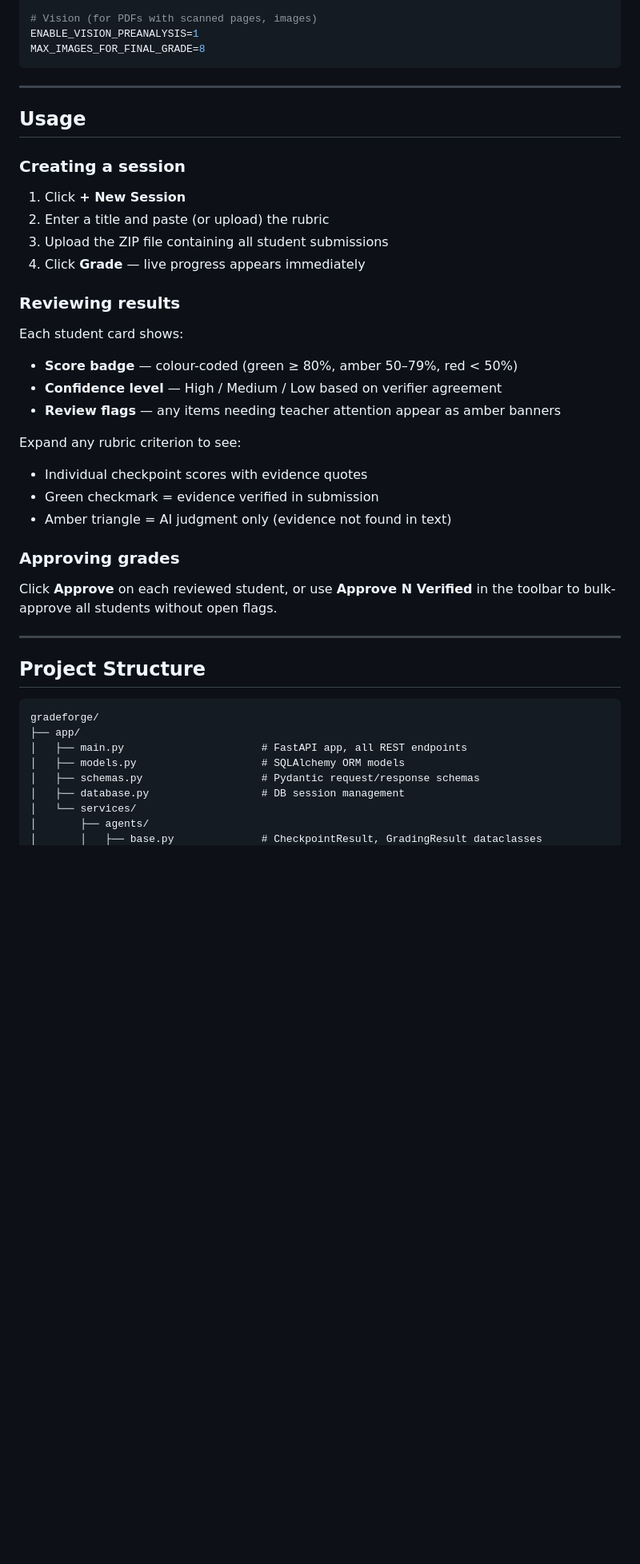
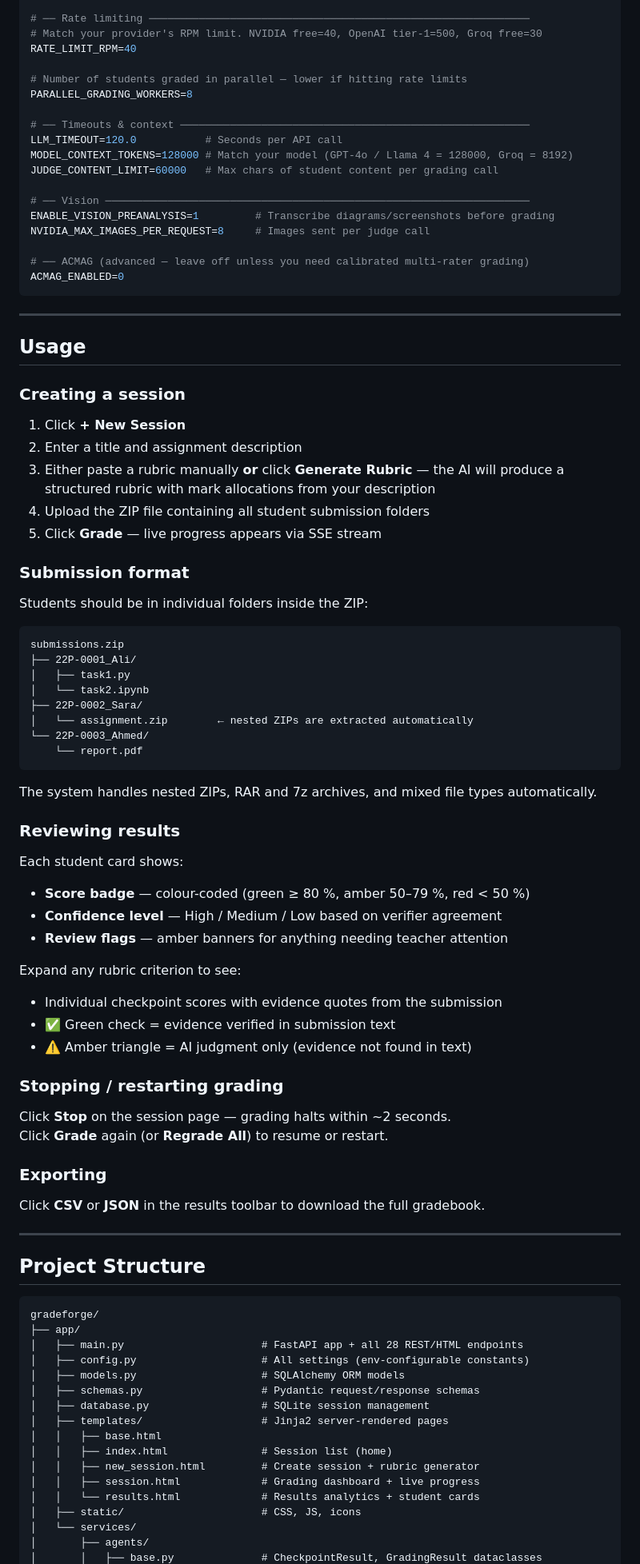
Before and after one commit to RealHamzaKhan/Ultimager, a Markdown page: README.md, the part around one of its changes. Shown at 80% size. Rendered like a GitHub page; blank space fills up the shorter version.

````diff
--- a/README.md
+++ b/README.md
@@ -173,7 +178,22 @@ SCORING_CONSISTENCY_ALERT_DELTA=1.5   # flag if regrade differs by this many pts
 
-# Vision (for PDFs with scanned pages, images)
-ENABLE_VISION_PREANALYSIS=1
-MAX_IMAGES_FOR_FINAL_GRADE=8
+# ── Rate limiting ─────────────────────────────────────────────────────────────
+# Match your provider's RPM limit. NVIDIA free=40, OpenAI tier-1=500, Groq free=30
+RATE_LIMIT_RPM=40
+
+# Number of students graded in parallel — lower if hitting rate limits
+PARALLEL_GRADING_WORKERS=8
+
+# ── Timeouts & context ────────────────────────────────────────────────────────
+LLM_TIMEOUT=120.0           # Seconds per API call
+MODEL_CONTEXT_TOKENS=128000 # Match your model (GPT-4o / Llama 4 = 128000, Groq = 8192)
+JUDGE_CONTENT_LIMIT=60000   # Max chars of student content per grading call
+
+# ── Vision ────────────────────────────────────────────────────────────────────
+ENABLE_VISION_PREANALYSIS=1         # Transcribe diagrams/screenshots before grading
+NVIDIA_MAX_IMAGES_PER_REQUEST=8     # Images sent per judge call
+
+# ── ACMAG (advanced — leave off unless you need calibrated multi-rater grading)
+ACMAG_ENABLED=0
 ```
 
 ---
@@ -183,25 +203,48 @@ MAX_IMAGES_FOR_FINAL_GRADE=8
 ### Creating a session
 
 1. Click **+ New Session**
-2. Enter a title and paste (or upload) the rubric
-3. Upload the ZIP file containing all student submissions
-4. Click **Grade** — live progress appears immediately
+2. Enter a title and assignment description
+3. Either paste a rubric manually **or** click **Generate Rubric** — the AI will produce a structured rubric with mark allocations from your description
+4. Upload the ZIP file containing all student submission folders
+5. Click **Grade** — live progress appears via SSE stream
+
+### Submission format
+
+Students should be in individual folders inside the ZIP:
+
+```
+submissions.zip
+├── 22P-0001_Ali/
+│   ├── task1.py
+│   └── task2.ipynb
+├── 22P-0002_Sara/
+│   └── assignment.zip        ← nested ZIPs are extracted automatically
+└── 22P-0003_Ahmed/
+    └── report.pdf
+```
+
+The system handles nested ZIPs, RAR and 7z archives, and mixed file types automatically.
 
 ### Reviewing results
 
 Each student card shows:
-- **Score badge** — colour-coded (green ≥ 80%, amber 50–79%, red < 50%)
+- **Score badge** — colour-coded (green ≥ 80 %, amber 50–79 %, red < 50 %)
 - **Confidence level** — High / Medium / Low based on verifier agreement
-- **Review flags** — any items needing teacher attention appear as amber banners
+- **Review flags** — amber banners for anything needing teacher attention
 
 Expand any rubric criterion to see:
-- Individual checkpoint scores with evidence quotes
-- Green checkmark = evidence verified in submission
-- Amber triangle = AI judgment only (evidence not found in text)
+- Individual checkpoint scores with evidence quotes from the submission
+- ✅ Green check = evidence verified in submission text
+- ⚠️ Amber triangle = AI judgment only (evidence not found in text)
 
-### Approving grades
+### Stopping / restarting grading
 
-Click **Approve** on each reviewed student, or use **Approve N Verified** in the toolbar to bulk-approve all students without open flags.
+Click **Stop** on the session page — grading halts within ~2 seconds.
+Click **Grade** again (or **Regrade All**) to resume or restart.
+
+### Exporting
+
+Click **CSV** or **JSON** in the results toolbar to download the full gradebook.
 
 ---
 
@@ -210,10 +253,18 @@ Click **Approve** on each reviewed student, or use **Approve N Verified** in the
 ```
 gradeforge/
 ├── app/
-│   ├── main.py                      # FastAPI app, all REST endpoints
+│   ├── main.py                      # FastAPI app + all 28 REST/HTML endpoints
+│   ├── config.py                    # All settings (env-configurable constants)
 │   ├── models.py                    # SQLAlchemy ORM models
 │   ├── schemas.py                   # Pydantic request/response schemas
-│   ├── database.py                  # DB session management
+│   ├── database.py                  # SQLite session management
+│   ├── templates/                   # Jinja2 server-rendered pages
+│   │   ├── base.html
+│   │   ├── index.html               # Session list (home)
+│   │   ├── new_session.html         # Create session + rubric generator
+│   │   ├── session.html             # Grading dashboard + live progress
+│   │   └── results.html             # Results analytics + student cards
+│   ├── static/                      # CSS, JS, icons
 │   └── services/
 │       ├── agents/
 │       │   ├── base.py              # CheckpointResult, GradingResult dataclasses
````
Also changed, not shown: other parts of README.md (+222 -175 lines).
